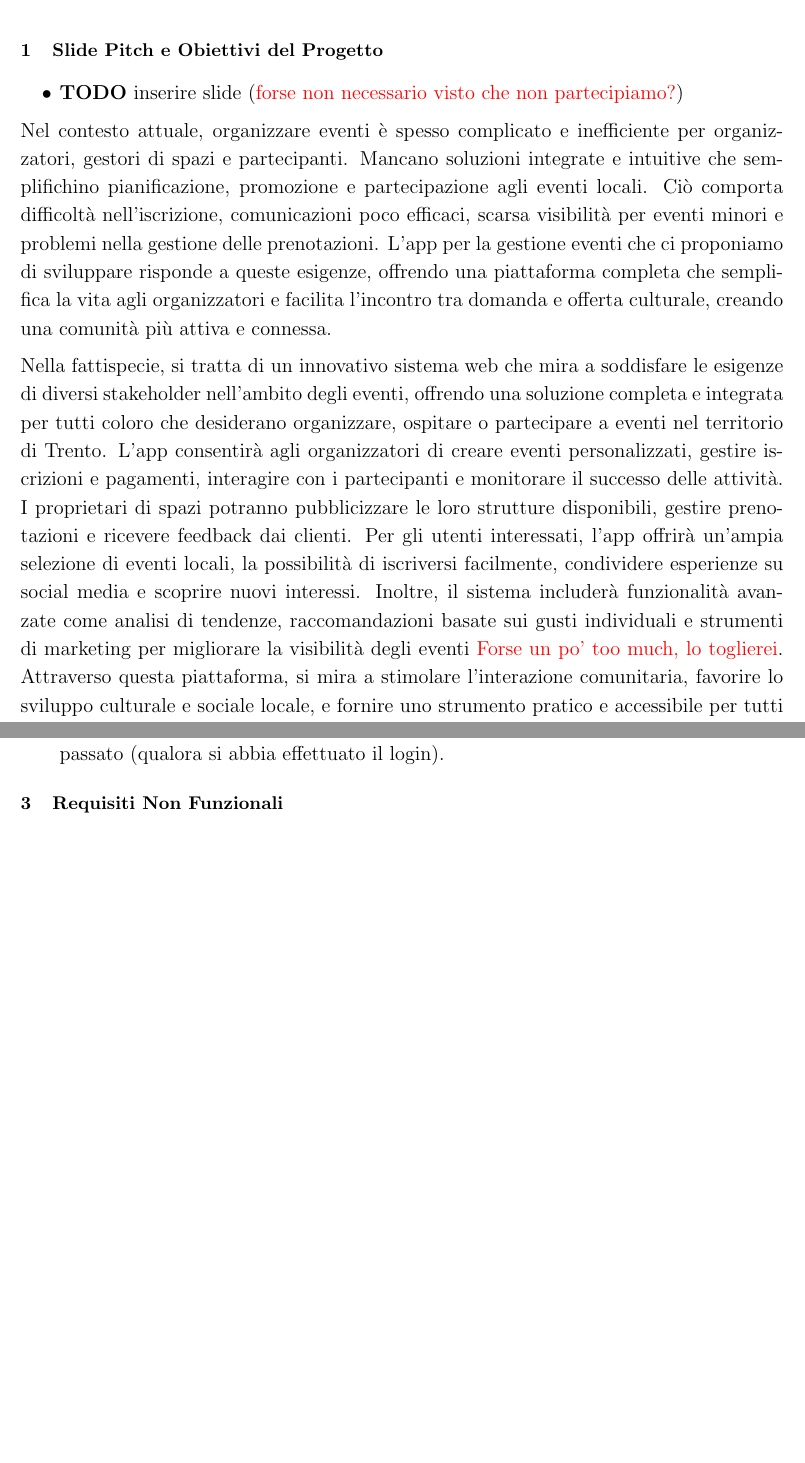
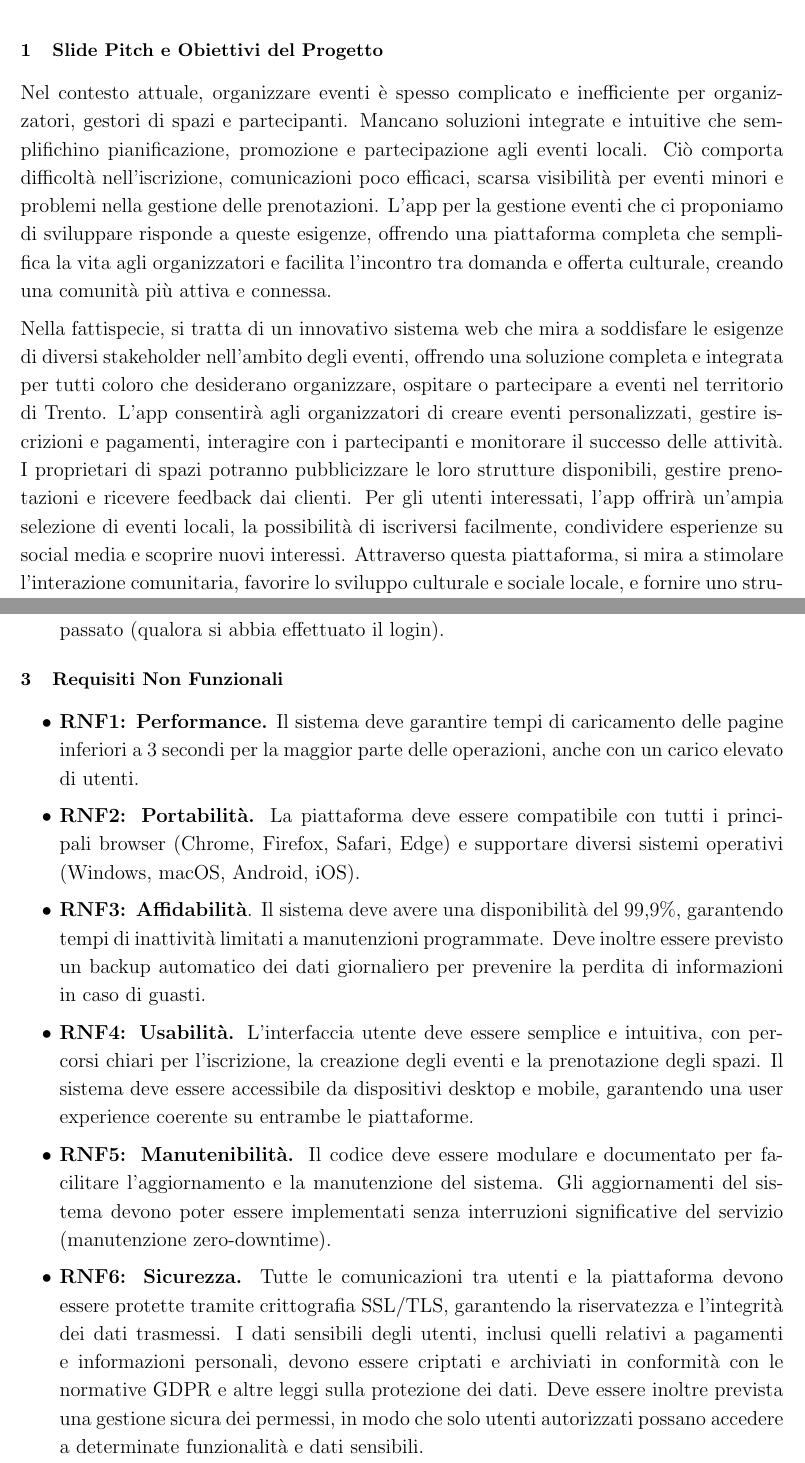
Before and after one commit to rtogni00/IS_Progetto, a LaTeX document (D1/main.tex): two parts of pages 3 and 5 of 5 before the commit and two parts of pages 3 and 5 of 6 after it, joined at a grey line, cut so that both start at the same text, the shorter picture padded with empty space. Compiled offline with pdfLaTeX.

Commit message:
added non-functional requirements

```diff
--- a/D1/main.tex
+++ b/D1/main.tex
@@ -33,14 +33,9 @@
 
 \section{Slide Pitch e Obiettivi del Progetto}
 
-\begin{itemize}
-	\item \textbf{TODO} inserire slide (\textcolor{red}{forse non necessario visto che non partecipiamo?})
-\end{itemize}
-
-
 Nel contesto attuale, organizzare eventi è spesso complicato e inefficiente per organizzatori, gestori di spazi e partecipanti. Mancano soluzioni integrate e intuitive che semplifichino pianificazione, promozione e partecipazione agli eventi locali. Ciò comporta difficoltà nell'iscrizione, comunicazioni poco efficaci, scarsa visibilità per eventi minori e problemi nella gestione delle prenotazioni. L'app per la gestione eventi che ci proponiamo di sviluppare risponde a queste esigenze, offrendo una piattaforma completa che semplifica la vita agli organizzatori e facilita l'incontro tra domanda e offerta culturale, creando una comunità più attiva e connessa.
 
-Nella fattispecie, si tratta di un innovativo sistema web che mira a soddisfare le esigenze di diversi stakeholder nell'ambito degli eventi, offrendo una soluzione completa e integrata per tutti coloro che desiderano organizzare, ospitare o partecipare a eventi nel territorio di Trento. L'app consentirà agli organizzatori di creare eventi personalizzati, gestire iscrizioni e pagamenti, interagire con i partecipanti e monitorare il successo delle attività. I proprietari di spazi potranno pubblicizzare le loro strutture disponibili, gestire prenotazioni e ricevere feedback dai clienti. Per gli utenti interessati, l'app offrirà un'ampia selezione di eventi locali, la possibilità di iscriversi facilmente, condividere esperienze su social media e scoprire nuovi interessi. Inoltre, il sistema includerà funzionalità avanzate come analisi di tendenze, raccomandazioni basate sui gusti individuali e strumenti di marketing per migliorare la visibilità degli eventi \textcolor{red}{Forse un po' too much, lo toglierei}. Attraverso questa piattaforma, si mira a stimolare l'interazione comunitaria, favorire lo sviluppo culturale e sociale locale, e fornire uno strumento pratico e accessibile per tutti coloro che desiderano partecipare ad attività sociali di vario genere.
+Nella fattispecie, si tratta di un innovativo sistema web che mira a soddisfare le esigenze di diversi stakeholder nell'ambito degli eventi, offrendo una soluzione completa e integrata per tutti coloro che desiderano organizzare, ospitare o partecipare a eventi nel territorio di Trento. L'app consentirà agli organizzatori di creare eventi personalizzati, gestire iscrizioni e pagamenti, interagire con i partecipanti e monitorare il successo delle attività. I proprietari di spazi potranno pubblicizzare le loro strutture disponibili, gestire prenotazioni e ricevere feedback dai clienti. Per gli utenti interessati, l'app offrirà un'ampia selezione di eventi locali, la possibilità di iscriversi facilmente, condividere esperienze su social media e scoprire nuovi interessi. Attraverso questa piattaforma, si mira a stimolare l'interazione comunitaria, favorire lo sviluppo culturale e sociale locale, e fornire uno strumento pratico e accessibile per tutti coloro che desiderano partecipare ad attività sociali di vario genere.
 
 \textbf{Vantaggi per gli Organizzatori}
 \begin{itemize}
@@ -105,6 +100,18 @@ Nella fattispecie, si tratta di un innovativo sistema web che mira a soddisfare
 \end{itemize}
 
 \section{Requisiti Non Funzionali}
+
+\begin{itemize}
+	\item \textbf{RNF1: Performance.} Il sistema deve garantire tempi di caricamento delle pagine inferiori a 3 secondi per la maggior parte delle operazioni, anche con un carico elevato di utenti.
+	\item \textbf{RNF2: Portabilità.} La piattaforma deve essere compatibile con tutti i principali browser (Chrome, Firefox, Safari, Edge) e supportare diversi sistemi operativi (Windows, macOS, Android, iOS).
+	\item \textbf{RNF3: Affidabilità}. Il sistema deve avere una disponibilità del 99,9\%, garantendo tempi di inattività limitati a manutenzioni programmate. Deve inoltre essere previsto un backup automatico dei dati giornaliero per prevenire la perdita di informazioni in caso di guasti.
+	\item \textbf{RNF4: Usabilità.} L’interfaccia utente deve essere semplice e intuitiva, con percorsi chiari per l’iscrizione, la creazione degli eventi e la prenotazione degli spazi.
+	Il sistema deve essere accessibile da dispositivi desktop e mobile, garantendo una user experience coerente su entrambe le piattaforme.
+	\item \textbf{RNF5: Manutenibilità.} Il codice deve essere modulare e documentato per facilitare l'aggiornamento e la manutenzione del sistema. Gli aggiornamenti del sistema devono poter essere implementati senza interruzioni significative del servizio (manutenzione zero-downtime).
+	\item \textbf{RNF6: Sicurezza.} Tutte le comunicazioni tra utenti e la piattaforma devono essere protette tramite crittografia SSL/TLS, garantendo la riservatezza e l’integrità dei dati trasmessi. I dati sensibili degli utenti, inclusi quelli relativi a pagamenti e informazioni personali, devono essere criptati e archiviati in conformità con le normative GDPR e altre leggi sulla protezione dei dati. Deve essere inoltre prevista una gestione sicura dei permessi, in modo che solo utenti autorizzati possano accedere a determinate funzionalità e dati sensibili.
+\end{itemize}
+
+
 \section{Design Front-end}
 
 
```
Also changed, not shown: D1/main.pdf, 3 other files.
